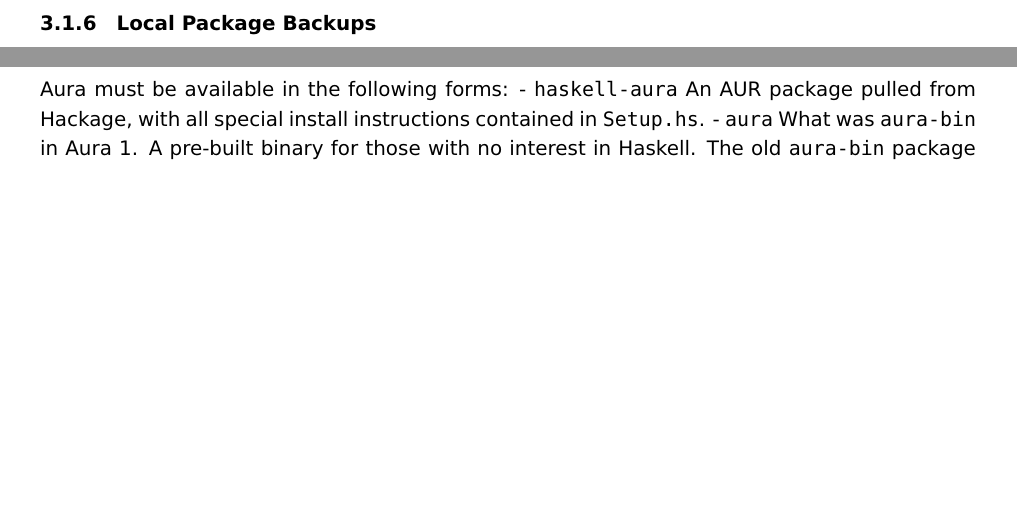
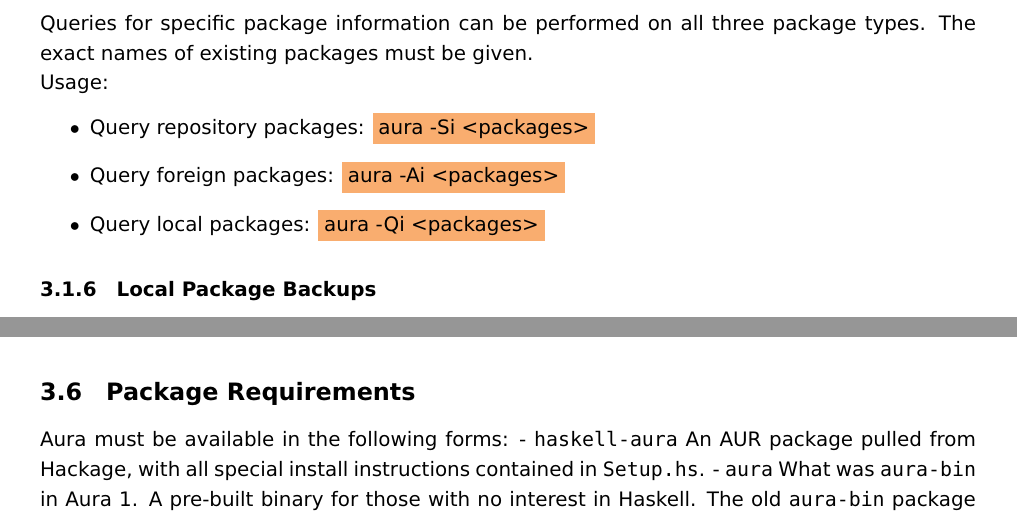
Before and after one commit to fosskers/aura, a LaTeX document (aura2-design.tex): two parts of pages 4 and 8 of 9, joined at a grey line, cut at the place of the change, the shorter picture padded with empty space. Compiled offline with pdfLaTeX.

Commit message:
DESIGN: `-i` info

```diff
--- a/aura2-design.tex
+++ b/aura2-design.tex
@@ -162,7 +162,14 @@
 % --- %
 
 \subsubsection{Package Information}
-
+Queries for specific package information can be performed on all
+three package types. The exact names of existing packages must be given.\\
+Usage:
+\begin{itemize}
+  \item Query repository packages: \colorbox{Apricot}{aura -Si <packages>}
+  \item Query foreign packages: \colorbox{Apricot}{aura -Ai <packages>}
+  \item Query local packages: \colorbox{Apricot}{aura -Qi <packages>}
+\end{itemize}
 
 % --- %
 
```
Also changed, not shown: aura2-design.tex (4 more changed lines).
